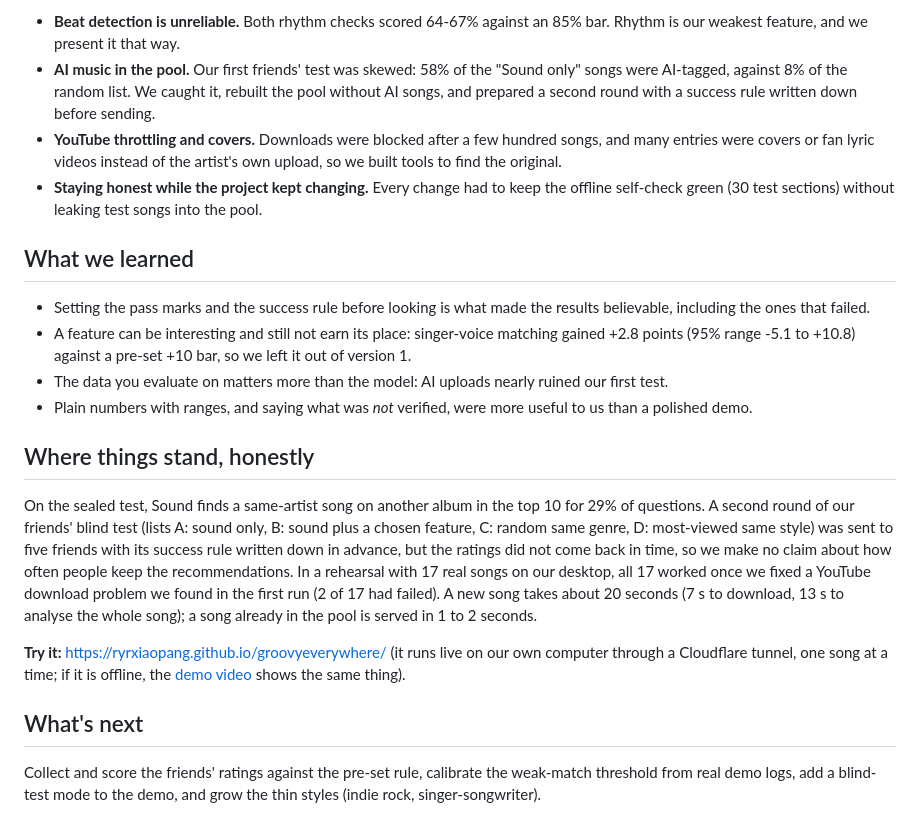
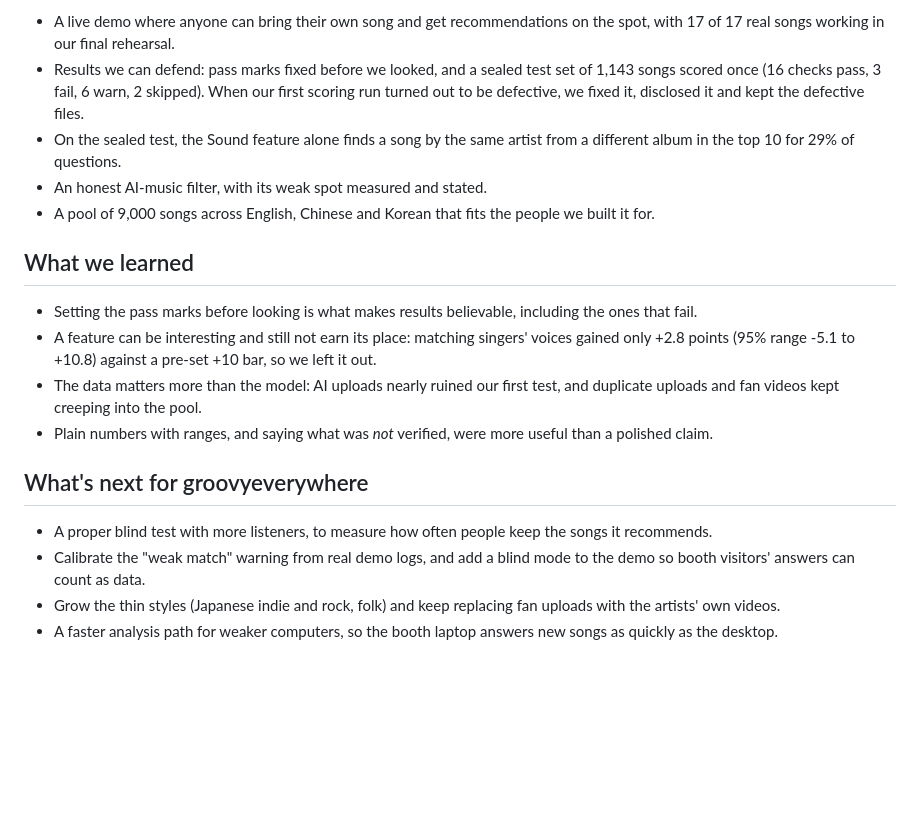
Before and after one commit to ryrxiaopang/groovyeverywhere, a Markdown page: DEVPOST_STORY.md, the part around one of its changes. Rendered like a GitHub page; blank space fills up the shorter version.

```diff
--- a/DEVPOST_STORY.md
+++ b/DEVPOST_STORY.md
@@ -34,22 +40,20 @@ A "what we heard" strip says what the models heard (the mood in words, the tempo
 
-- **Beat detection is unreliable.** Both rhythm checks scored 64-67% against an 85% bar. Rhythm is our weakest feature, and we present it that way.
-- **AI music in the pool.** Our first friends' test was skewed: 58% of the "Sound only" songs were AI-tagged, against 8% of the random list. We caught it, rebuilt the pool without AI songs, and prepared a second round with a success rule written down before sending.
-- **YouTube throttling and covers.** Downloads were blocked after a few hundred songs, and many entries were covers or fan lyric videos instead of the artist's own upload, so we built tools to find the original.
-- **Staying honest while the project kept changing.** Every change had to keep the offline self-check green (30 test sections) without leaking test songs into the pool.
+- A live demo where anyone can bring their own song and get recommendations on the spot, with 17 of 17 real songs working in our final rehearsal.
+- Results we can defend: pass marks fixed before we looked, and a sealed test set of 1,143 songs scored once (16 checks pass, 3 fail, 6 warn, 2 skipped). When our first scoring run turned out to be defective, we fixed it, disclosed it and kept the defective files.
+- On the sealed test, the Sound feature alone finds a song by the same artist from a different album in the top 10 for 29% of questions.
+- An honest AI-music filter, with its weak spot measured and stated.
+- A pool of 9,000 songs across English, Chinese and Korean that fits the people we built it for.
 
 ## What we learned
 
-- Setting the pass marks and the success rule before looking is what made the results believable, including the ones that failed.
-- A feature can be interesting and still not earn its place: singer-voice matching gained +2.8 points (95% range -5.1 to +10.8) against a pre-set +10 bar, so we left it out of version 1.
-- The data you evaluate on matters more than the model: AI uploads nearly ruined our first test.
-- Plain numbers with ranges, and saying what was *not* verified, were more useful to us than a polished demo.
+- Setting the pass marks before looking is what makes results believable, including the ones that fail.
+- A feature can be interesting and still not earn its place: matching singers' voices gained only +2.8 points (95% range -5.1 to +10.8) against a pre-set +10 bar, so we left it out.
+- The data matters more than the model: AI uploads nearly ruined our first test, and duplicate uploads and fan videos kept creeping into the pool.
+- Plain numbers with ranges, and saying what was *not* verified, were more useful than a polished claim.
 
-## Where things stand, honestly
+## What's next for groovyeverywhere
 
-On the sealed test, Sound finds a same-artist song on another album in the top 10 for 29% of questions. A second round of our friends' blind test (lists A: sound only, B: sound plus a chosen feature, C: random same genre, D: most-viewed same style) was sent to five friends with its success rule written down in advance, but the ratings did not come back in time, so we make no claim about how often people keep the recommendations. In a rehearsal with 17 real songs on our desktop, all 17 worked once we fixed a YouTube download problem we found in the first run (2 of 17 had failed). A new song takes about 20 seconds (7 s to download, 13 s to analyse the whole song); a song already in the pool is served in 1 to 2 seconds.
-
-**Try it:** https://ryrxiaopang.github.io/groovyeverywhere/ (it runs live on our own computer through a Cloudflare tunnel, one song at a time; if it is offline, the [demo video](https://www.youtube.com/watch?v=jMhueRJbihI) shows the same thing).
-
-## What's next
-
-Collect and score the friends' ratings against the pre-set rule, calibrate the weak-match threshold from real demo logs, add a blind-test mode to the demo, and grow the thin styles (indie rock, singer-songwriter).
+- A proper blind test with more listeners, to measure how often people keep the songs it recommends.
+- Calibrate the "weak match" warning from real demo logs, and add a blind mode to the demo so booth visitors' answers can count as data.
+- Grow the thin styles (Japanese indie and rock, folk) and keep replacing fan uploads with the artists' own videos.
+- A faster analysis path for weaker computers, so the booth laptop answers new songs as quickly as the desktop.
```
Also changed, not shown: other parts of DEVPOST_STORY.md (+23 -17 lines).
